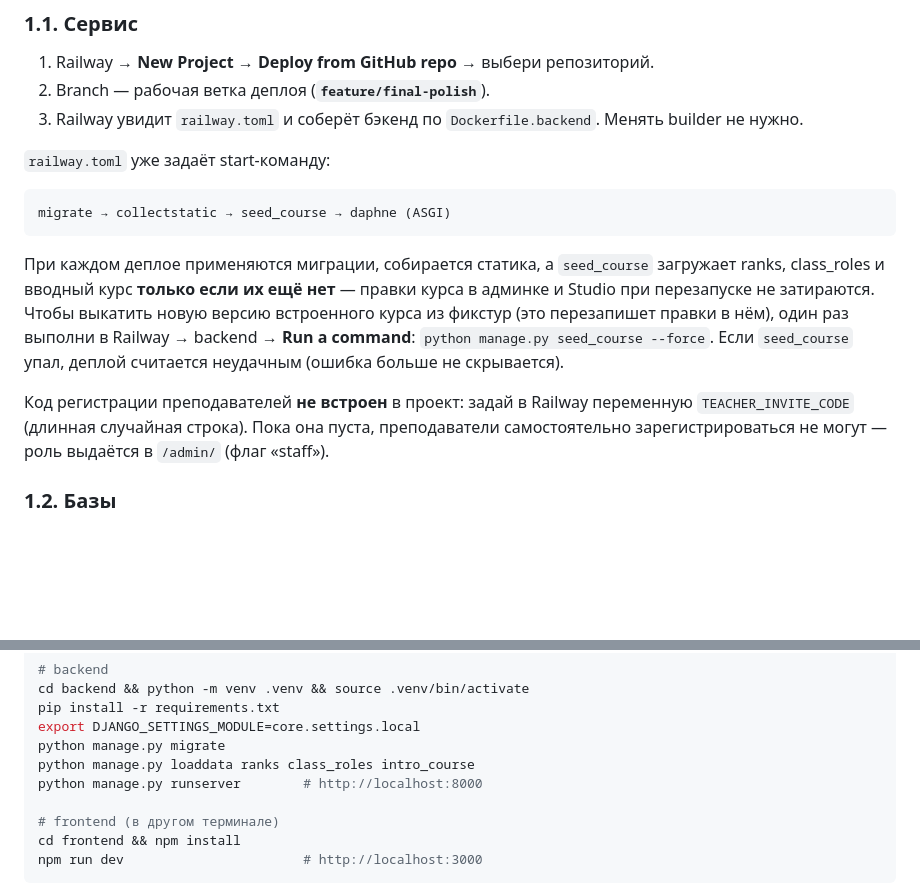
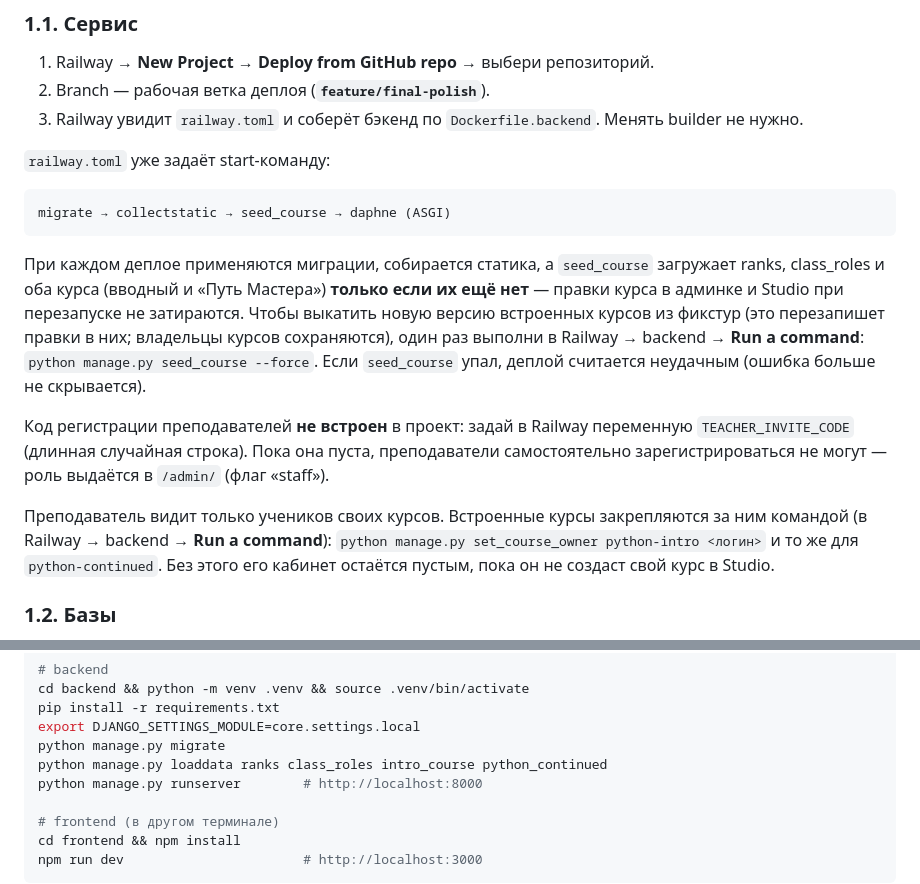
Before and after one commit to amangalieversynstudy/diplom-work-main, a Markdown page: README.deploy.md, 2 parts joined by grey strips. GitHub-like rendering; blank space fills up the shorter version.

Commit message:
docs: the deploy guide loads both built-in courses and explains how a teacher gets learners

````diff
--- a/README.deploy.md
+++ b/README.deploy.md
@@ -31,9 +31,11 @@
 ```
 migrate → collectstatic → seed_course → daphne (ASGI)
 ```
-При каждом деплое применяются миграции, собирается статика, а `seed_course` загружает ranks, class_roles и вводный курс **только если их ещё нет** — правки курса в админке и Studio при перезапуске не затираются. Чтобы выкатить новую версию встроенного курса из фикстур (это перезапишет правки в нём), один раз выполни в Railway → backend → **Run a command**: `python manage.py seed_course --force`. Если `seed_course` упал, деплой считается неудачным (ошибка больше не скрывается).
+При каждом деплое применяются миграции, собирается статика, а `seed_course` загружает ranks, class_roles и оба курса (вводный и «Путь Мастера») **только если их ещё нет** — правки курса в админке и Studio при перезапуске не затираются. Чтобы выкатить новую версию встроенных курсов из фикстур (это перезапишет правки в них; владельцы курсов сохраняются), один раз выполни в Railway → backend → **Run a command**: `python manage.py seed_course --force`. Если `seed_course` упал, деплой считается неудачным (ошибка больше не скрывается).
 
 Код регистрации преподавателей **не встроен** в проект: задай в Railway переменную `TEACHER_INVITE_CODE` (длинная случайная строка). Пока она пуста, преподаватели самостоятельно зарегистрироваться не могут — роль выдаётся в `/admin/` (флаг «staff»).
+
+Преподаватель видит только учеников своих курсов. Встроенные курсы закрепляются за ним командой (в Railway → backend → **Run a command**): `python manage.py set_course_owner python-intro <логин>` и то же для `python-continued`. Без этого его кабинет остаётся пустым, пока он не создаст свой курс в Studio.
 
 ### 1.2. Базы
 - **Add → Database → PostgreSQL** → появится переменная `DATABASE_URL` (бэкенд её читает через `dj-database-url`).
@@ -111,7 +113,7 @@ cd backend && python -m venv .venv && source .venv/bin/activate
 pip install -r requirements.txt
 export DJANGO_SETTINGS_MODULE=core.settings.local
 python manage.py migrate
-python manage.py loaddata ranks class_roles intro_course
+python manage.py loaddata ranks class_roles intro_course python_continued
 python manage.py runserver        # http://localhost:8000
 
 # frontend (в другом терминале)
````
